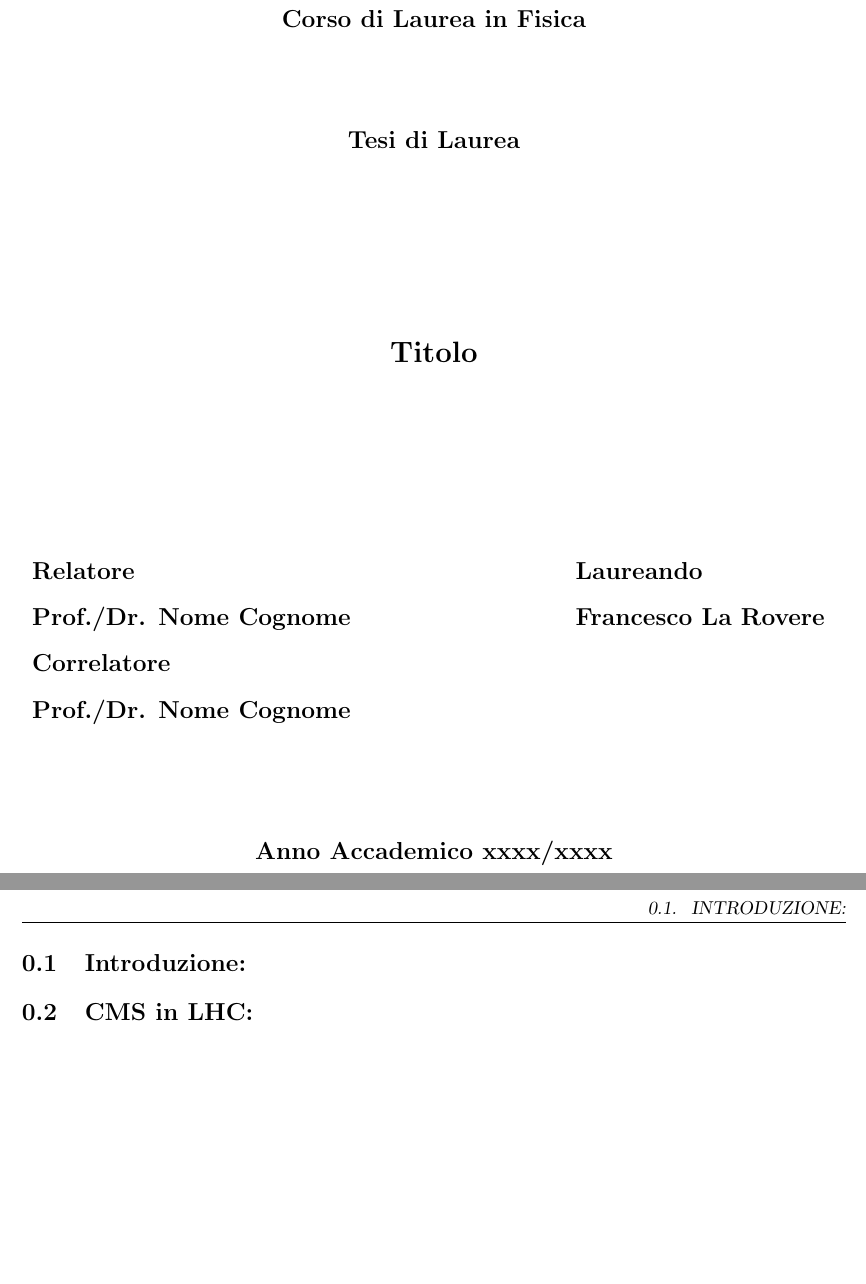
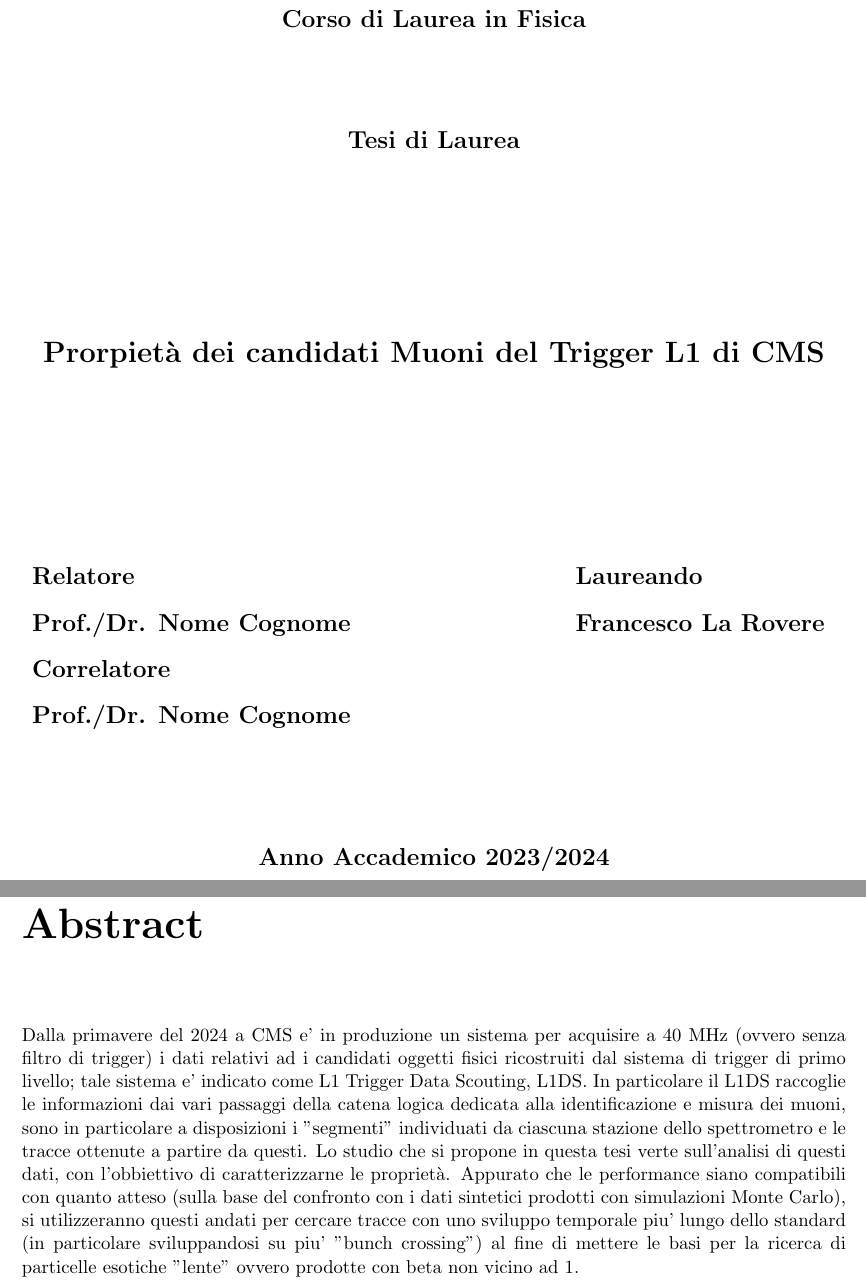
Before and after one commit to francescoreschio/Tesi-Triennale, a LaTeX book (Tesi/Main.tex): two parts of pages 1 and 3 of 3 before the commit and two parts of pages 1 and 3 of 9 after it, joined at a grey line, cut so that both start at the same text, the shorter picture padded with empty space. Compiled offline with pdfLaTeX.

Commit message:
Update Image and Abstract thesis

```diff
--- a/Tesi/Main.tex
+++ b/Tesi/Main.tex
@@ -15,7 +15,6 @@
 \usepackage{afterpage}
 \usepackage{parskip}
 \usepackage{listings}
-\usepackage{fancyhdr}
 \usepackage{textcomp}
 \usepackage{cite}
 \usepackage{multirow}
@@ -23,7 +22,6 @@
 \usepackage[utf8]{inputenc}   %per riuscire a scrivere gli accenti
 \usepackage[italian]{babel}   %per riuscire a scrivere gli accenti
 \usepackage{setspace}
-\pagestyle{fancy}
 
 
 
@@ -46,7 +44,7 @@
 {\Large{\textsc{\bf Tesi di Laurea}}}\\
 \vspace{30mm}
 \begin{spacing}{3}
-{\LARGE \textbf{Titolo}}\\
+{\LARGE \textbf{Prorpietà dei candidati Muoni del Trigger L1 di CMS}}\\
 \end{spacing}
 \vspace{8mm}
 \end{center}
@@ -63,13 +61,12 @@
 \vspace{15 mm}
 
 \begin{center}
-{\Large{\bf Anno Accademico xxxx/xxxx}}
+{\Large{\bf Anno Accademico 2023/2024}}
 \end{center}
 \end{titlepage}
 \clearpage{\pagestyle{empty}\cleardoublepage}
 
-\section{Introduzione:}
-\subfile{Capitoli/Introduzione.tex}
 
-\section{CMS in LHC:}
-\subfile{Capitoli/PrimoCapitolo}
+\chapter*{Abstract}
+Dalla primavere del 2024 a CMS e' in produzione un sistema per acquisire a 40 MHz (ovvero senza filtro di trigger) i dati relativi ad i candidati oggetti fisici ricostruiti dal sistema di trigger di primo livello; tale sistema e' indicato come L1 Trigger Data Scouting, L1DS. In particolare il L1DS raccoglie le informazioni dai vari passaggi della catena logica dedicata alla identificazione e misura dei muoni, sono in particolare a disposizioni i "segmenti" individuati da ciascuna stazione dello spettrometro e le tracce ottenute a partire da questi. Lo studio che si propone in questa tesi verte sull'analisi di questi dati, con l'obbiettivo di caratterizzarne le proprietà. Appurato che le performance siano compatibili con quanto atteso (sulla base del confronto con i dati sintetici prodotti con simulazioni Monte Carlo), si utilizzeranno questi andati per cercare tracce con uno sviluppo temporale piu' lungo dello standard (in particolare sviluppandosi su piu' "bunch crossing") al fine di mettere le basi per la ricerca di particelle esotiche "lente" ovvero prodotte con beta
+non vicino ad 1.
```
Also changed, not shown: Tesi/Capitoli/Introduzione.tex (+2 -7 lines), Tesi/Capitoli/PrimoCapitolo.tex (+2 -0 lines), Tesi/Main.pdf, Tesi/Main.tex (10 more changed lines), 4 other files.
